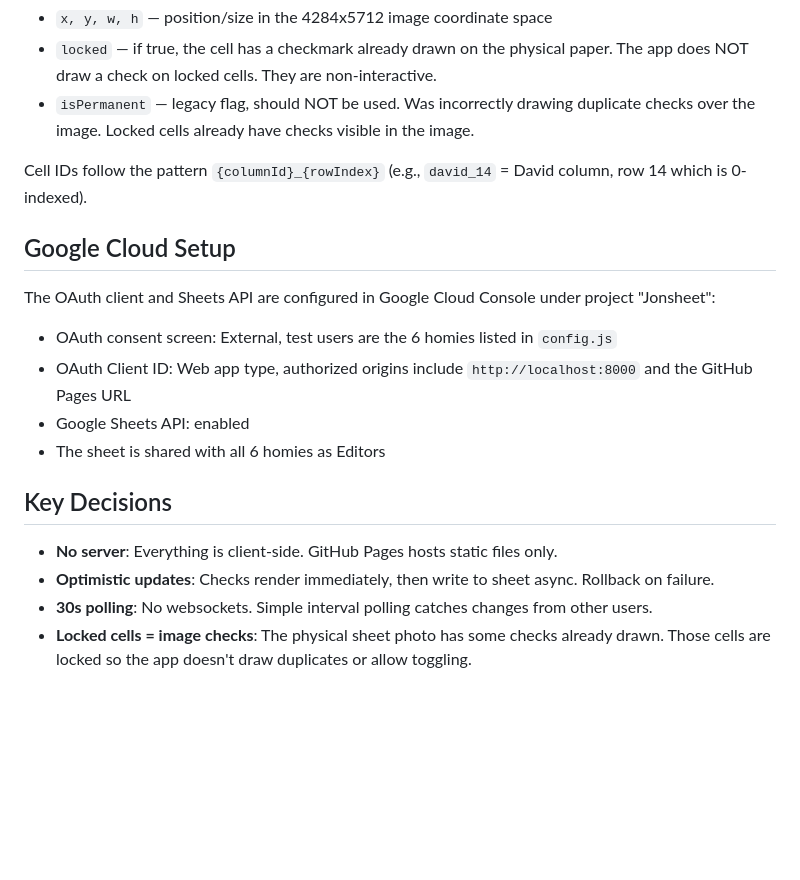
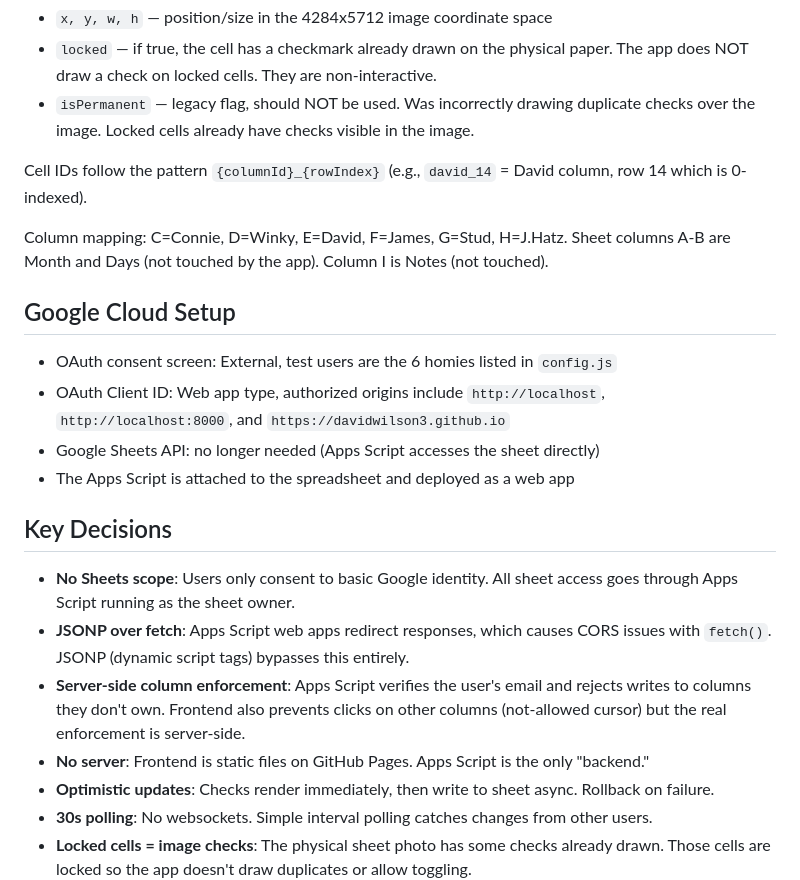
Before and after one commit to davidwilson3/jonsheet, a Markdown page: AGENT_PLAN.md, the part around one of its changes. GitHub-like rendering; blank space fills up the shorter version.

```diff
--- a/AGENT_PLAN.md
+++ b/AGENT_PLAN.md
@@ -54,17 +77,21 @@ Every 30s → GET sheet data → update checks → re-render (catch others' chan
 
 Cell IDs follow the pattern `{columnId}_{rowIndex}` (e.g., `david_14` = David column, row 14 which is 0-indexed).
 
+Column mapping: C=Connie, D=Winky, E=David, F=James, G=Stud, H=J.Hatz. Sheet columns A-B are Month and Days (not touched by the app). Column I is Notes (not touched).
+
 ## Google Cloud Setup
 
-The OAuth client and Sheets API are configured in Google Cloud Console under project "Jonsheet":
 - OAuth consent screen: External, test users are the 6 homies listed in `config.js`
-- OAuth Client ID: Web app type, authorized origins include `http://localhost:8000` and the GitHub Pages URL
-- Google Sheets API: enabled
-- The sheet is shared with all 6 homies as Editors
+- OAuth Client ID: Web app type, authorized origins include `http://localhost`, `http://localhost:8000`, and `https://davidwilson3.github.io`
+- Google Sheets API: no longer needed (Apps Script accesses the sheet directly)
+- The Apps Script is attached to the spreadsheet and deployed as a web app
 
 ## Key Decisions
 
-- **No server**: Everything is client-side. GitHub Pages hosts static files only.
+- **No Sheets scope**: Users only consent to basic Google identity. All sheet access goes through Apps Script running as the sheet owner.
+- **JSONP over fetch**: Apps Script web apps redirect responses, which causes CORS issues with `fetch()`. JSONP (dynamic script tags) bypasses this entirely.
+- **Server-side column enforcement**: Apps Script verifies the user's email and rejects writes to columns they don't own. Frontend also prevents clicks on other columns (not-allowed cursor) but the real enforcement is server-side.
+- **No server**: Frontend is static files on GitHub Pages. Apps Script is the only "backend."
 - **Optimistic updates**: Checks render immediately, then write to sheet async. Rollback on failure.
 - **30s polling**: No websockets. Simple interval polling catches changes from other users.
 - **Locked cells = image checks**: The physical sheet photo has some checks already drawn. Those cells are locked so the app doesn't draw duplicates or allow toggling.
```
Also changed, not shown: other parts of AGENT_PLAN.md (+41 -18 lines).
